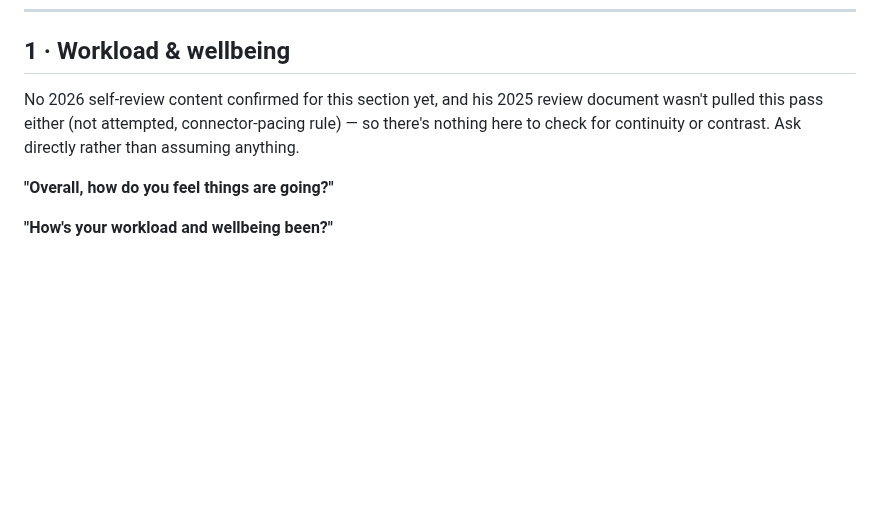
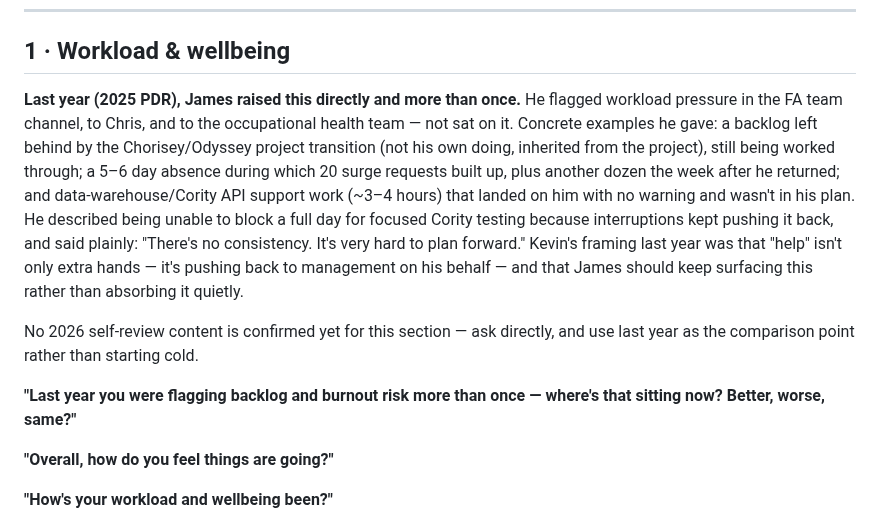
Before and after one commit to begb0037admin/meeting-records, a Markdown page: PDR 2026/James Salas Guillen/PDR Review Form - 21-SEP-2026.md, the part around one of its changes. Rendered like a GitHub page; blank space fills up the shorter version.

```diff
--- a/PDR 2026/James Salas Guillen/PDR Review Form - 21-SEP-2026.md
+++ b/PDR 2026/James Salas Guillen/PDR Review Form - 21-SEP-2026.md
@@ -14,7 +14,11 @@ Let him answer freely first — don't jump to the form yet.
 
 ## 1 · Workload & wellbeing
 
-No 2026 self-review content confirmed for this section yet, and his 2025 review document wasn't pulled this pass either (not attempted, connector-pacing rule) — so there's nothing here to check for continuity or contrast. Ask directly rather than assuming anything.
+**Last year (2025 PDR), James raised this directly and more than once.** He flagged workload pressure in the FA team channel, to Chris, and to the occupational health team — not sat on it. Concrete examples he gave: a backlog left behind by the Chorisey/Odyssey project transition (not his own doing, inherited from the project), still being worked through; a 5–6 day absence during which 20 surge requests built up, plus another dozen the week after he returned; and data-warehouse/Cority API support work (~3–4 hours) that landed on him with no warning and wasn't in his plan. He described being unable to block a full day for focused Cority testing because interruptions kept pushing it back, and said plainly: "There's no consistency. It's very hard to plan forward." Kevin's framing last year was that "help" isn't only extra hands — it's pushing back to management on his behalf — and that James should keep surfacing this rather than absorbing it quietly.
+
+No 2026 self-review content is confirmed yet for this section — ask directly, and use last year as the comparison point rather than starting cold.
+
+**"Last year you were flagging backlog and burnout risk more than once — where's that sitting now? Better, worse, same?"**
 
 **"Overall, how do you feel things are going?"**
 
```
Also changed, not shown: other parts of PDR 2026/James Salas Guillen/PDR Review Form - 21-SEP-2026.md (+15 -3 lines).
